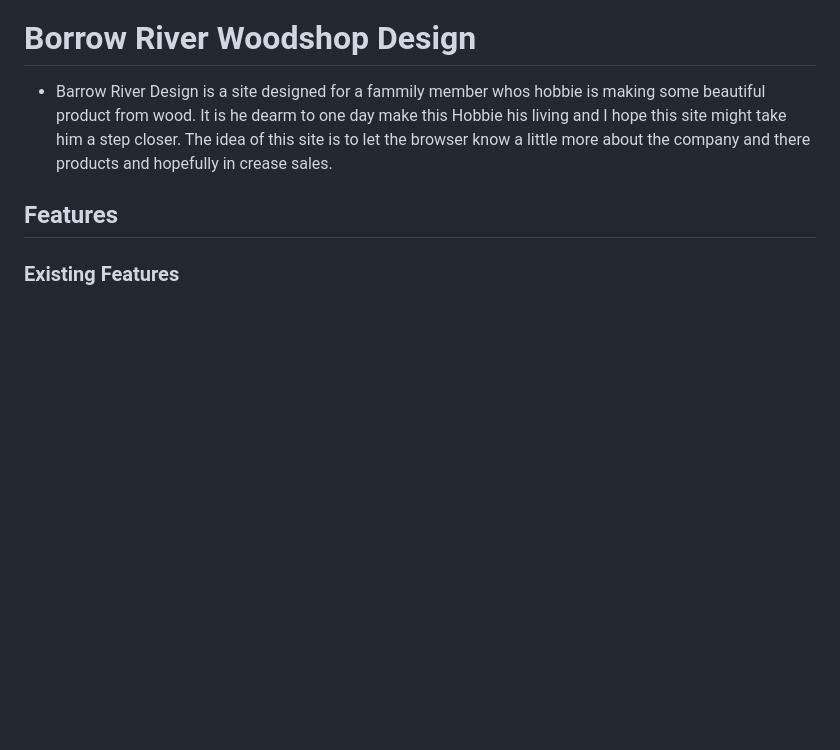
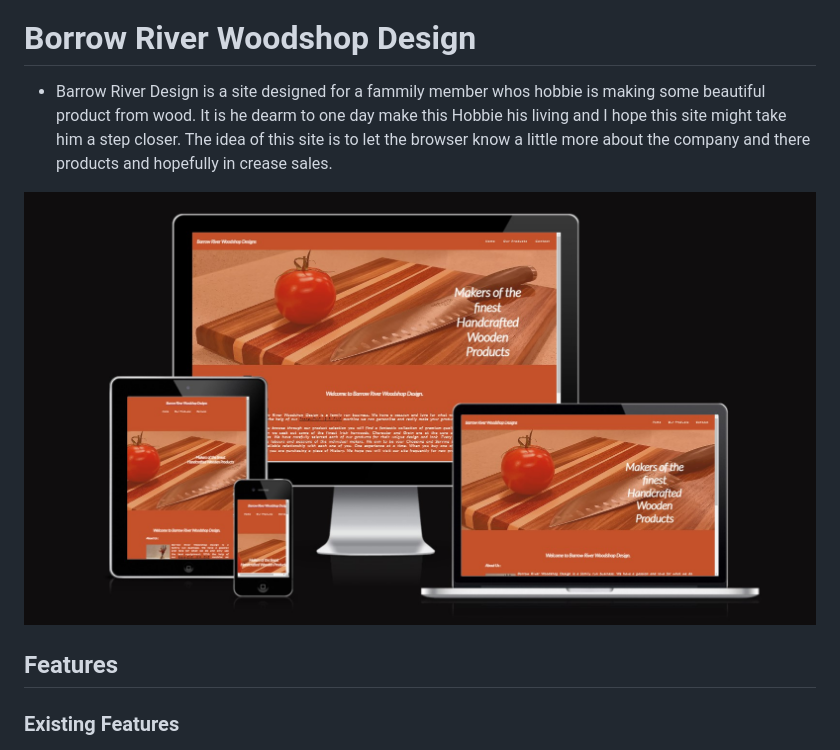
Before and after one commit to Jshannon2310/Barrow-River-Woodshop-Design, a Markdown page: README.md, the part around the change. GitHub-like rendering; pictures changed too: assets/images/am-i-responsive.jpg (added); blank space fills up the shorter version.

Commit message:
Last image added to the read me

```diff
--- a/README.md
+++ b/README.md
@@ -1,6 +1,8 @@
 # Borrow River Woodshop Design
 
 - Barrow River Design is a site designed for a fammily member whos hobbie is making some beautiful product from wood. It is he dearm to one day make this Hobbie his living and I hope this site might take him a step closer. The idea of this site is to let the browser know a little more about the company and there products and hopefully in crease sales.
+
+![Am I Responsive image](assets/images/am-i-responsive.jpg)
 
 ## Features
 
```
